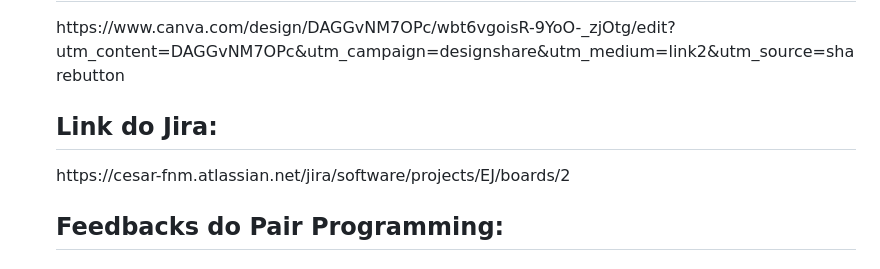
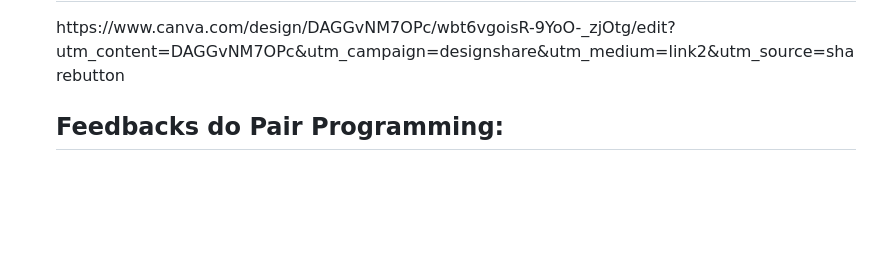
Before and after one commit to AndG087/Projeto-de-FDS, a Markdown page: README.md, the part around the change. GitHub-like rendering; folded sections open; blank space fills up the shorter version.

Commit message:
Revert "Update README.md"
This reverts commit 00b1140107efb52f650916a6b1d1f091d0620e35.

```diff
--- a/README.md
+++ b/README.md
@@ -163,7 +163,6 @@ Link do nosso site: "https://eye-of-job.azurewebsites.net/"
 
   <h2>Link da apresentação final do Projeto:</h2> https://www.canva.com/design/DAGGvNM7OPc/wbt6vgoisR-9YoO-_zjOtg/edit?utm_content=DAGGvNM7OPc&utm_campaign=designshare&utm_medium=link2&utm_source=sharebutton
 
-  <h2>Link do Jira:</h2> https://cesar-fnm.atlassian.net/jira/software/projects/EJ/boards/2
 
   <h2>Feedbacks do Pair Programming:</h2>
   <h3>Lucas de Holanda e Breno Lira:</h3>
```
